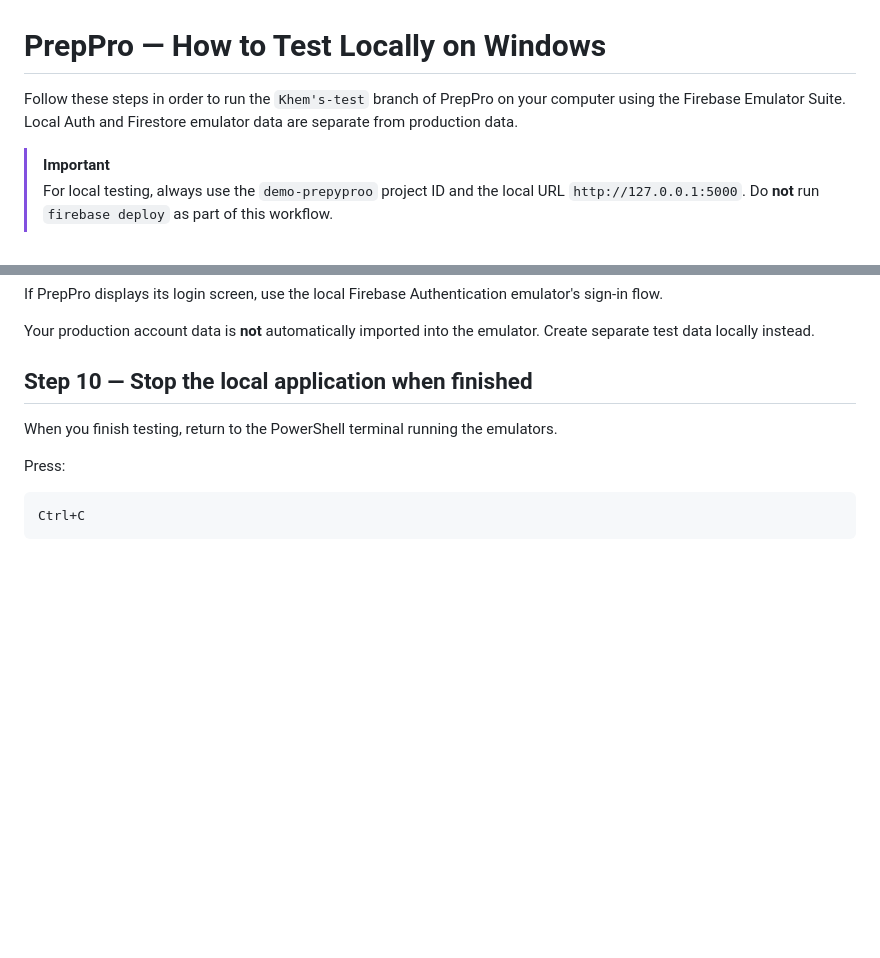
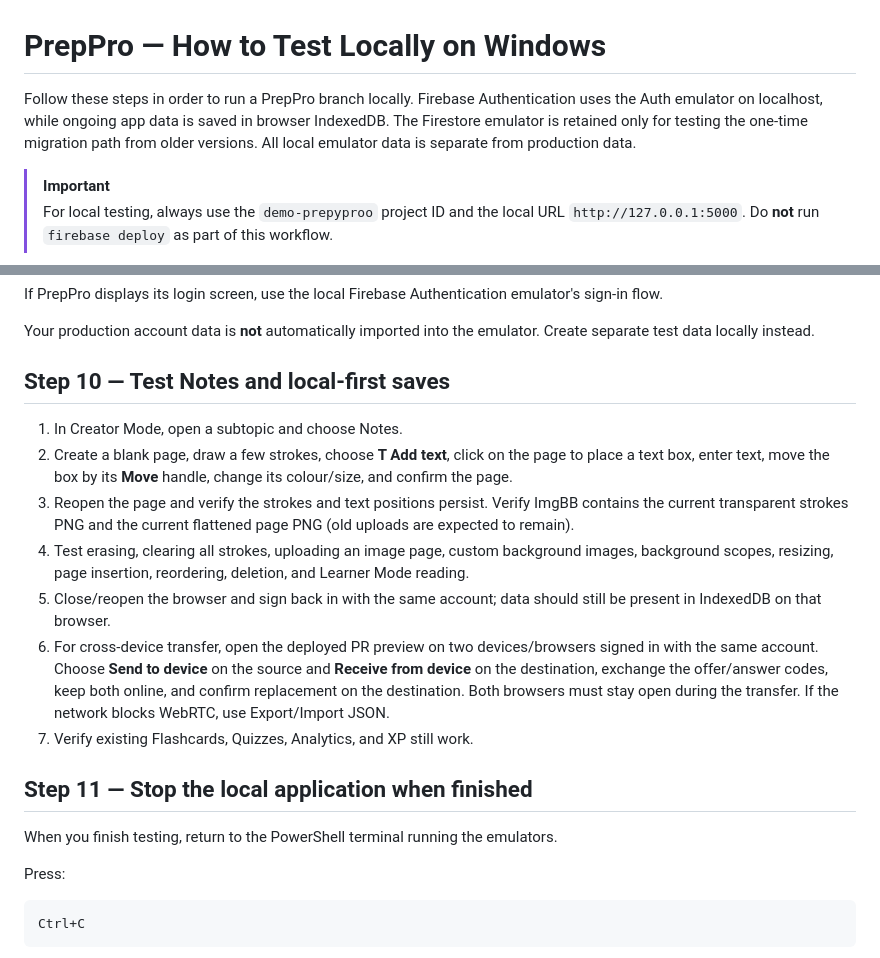
Before and after one commit to khemsinghbhati/prepyproo, a Markdown page: How to test Locally.md, 2 parts joined by grey strips. GitHub-like rendering; blank space fills up the shorter version.

Commit message:
Add Notes and local-first transfer test steps

```diff
--- a/How to test Locally.md
+++ b/How to test Locally.md
@@ -1,6 +1,6 @@
 # PrepPro — How to Test Locally on Windows
 
-Follow these steps in order to run the `Khem's-test` branch of PrepPro on your computer using the Firebase Emulator Suite. Local Auth and Firestore emulator data are separate from production data.
+Follow these steps in order to run a PrepPro branch locally. Firebase Authentication uses the Auth emulator on localhost, while ongoing app data is saved in browser IndexedDB. The Firestore emulator is retained only for testing the one-time migration path from older versions. All local emulator data is separate from production data.
 
 > [!IMPORTANT]
 > For local testing, always use the `demo-prepyproo` project ID and the local URL `http://127.0.0.1:5000`. Do **not** run `firebase deploy` as part of this workflow.
@@ -140,7 +140,17 @@ If PrepPro displays its login screen, use the local Firebase Authentication emul
 
 Your production account data is **not** automatically imported into the emulator. Create separate test data locally instead.
 
-## Step 10 — Stop the local application when finished
+## Step 10 — Test Notes and local-first saves
+
+1. In Creator Mode, open a subtopic and choose Notes.
+2. Create a blank page, draw a few strokes, choose **T Add text**, click on the page to place a text box, enter text, move the box by its **Move** handle, change its colour/size, and confirm the page.
+3. Reopen the page and verify the strokes and text positions persist. Verify ImgBB contains the current transparent strokes PNG and the current flattened page PNG (old uploads are expected to remain).
+4. Test erasing, clearing all strokes, uploading an image page, custom background images, background scopes, resizing, page insertion, reordering, deletion, and Learner Mode reading.
+5. Close/reopen the browser and sign back in with the same account; data should still be present in IndexedDB on that browser.
+6. For cross-device transfer, open the deployed PR preview on two devices/browsers signed in with the same account. Choose **Send to device** on the source and **Receive from device** on the destination, exchange the offer/answer codes, keep both online, and confirm replacement on the destination. Both browsers must stay open during the transfer. If the network blocks WebRTC, use Export/Import JSON.
+7. Verify existing Flashcards, Quizzes, Analytics, and XP still work.
+
+## Step 11 — Stop the local application when finished
 
 When you finish testing, return to the PowerShell terminal running the emulators.
 
```
